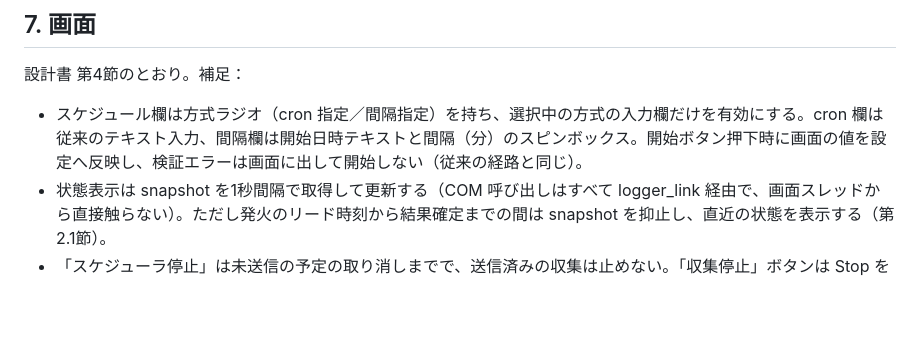
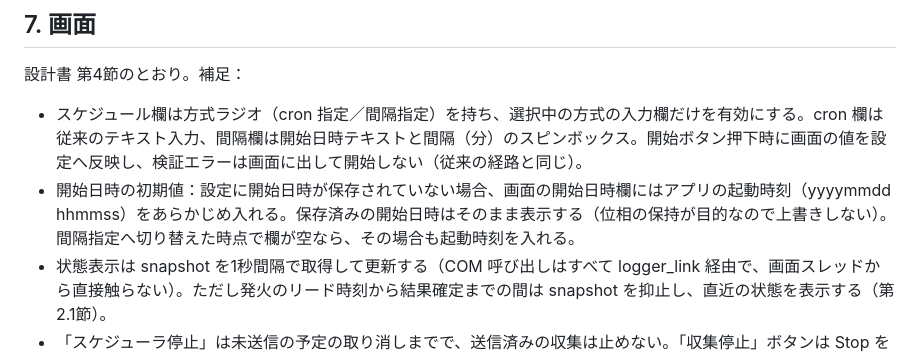
Before and after one commit to nomper/nr600-trigger, a Markdown page: detail-design.md, the part around the change. GitHub-like rendering; blank space fills up the shorter version.

```diff
--- a/detail-design.md
+++ b/detail-design.md
@@ -139,6 +139,7 @@ Quit は収集中は実行できず、未保存データを破棄する（マニ
 
 設計書 第4節のとおり。補足：
 - スケジュール欄は方式ラジオ（cron 指定／間隔指定）を持ち、選択中の方式の入力欄だけを有効にする。cron 欄は従来のテキスト入力、間隔欄は開始日時テキストと間隔（分）のスピンボックス。開始ボタン押下時に画面の値を設定へ反映し、検証エラーは画面に出して開始しない（従来の経路と同じ）。
+- 開始日時の初期値：設定に開始日時が保存されていない場合、画面の開始日時欄にはアプリの起動時刻（yyyymmdd hhmmss）をあらかじめ入れる。保存済みの開始日時はそのまま表示する（位相の保持が目的なので上書きしない）。間隔指定へ切り替えた時点で欄が空なら、その場合も起動時刻を入れる。
 - 状態表示は snapshot を1秒間隔で取得して更新する（COM 呼び出しはすべて logger_link 経由で、画面スレッドから直接触らない）。ただし発火のリード時刻から結果確定までの間は snapshot を抑止し、直近の状態を表示する（第2.1節）。
 - 「スケジューラ停止」は未送信の予定の取り消しまでで、送信済みの収集は止めない。「収集停止」ボタンは Stop を呼ぶ非常用として分ける。
 - 終了が保留された場合は、その旨を画面に出す（第2.4節）。
```
Also changed, not shown: INTERVAL_NOTES.md (+6 -0 lines), 手順書.md (+1 -0 lines), docs/images/main-window.png, 2 other files.
